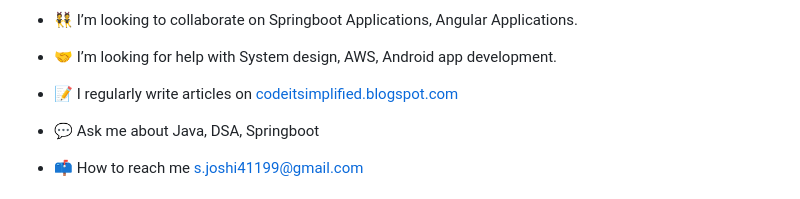
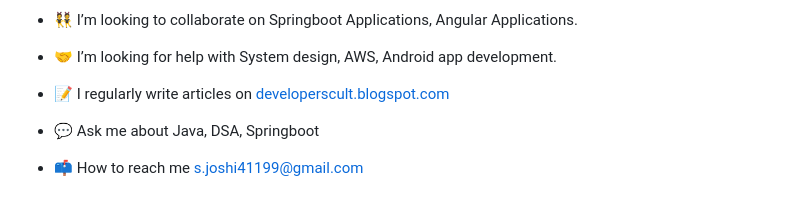
Before and after one commit to Shreya4119/Shreya4119, a Markdown page: README.md, the part around the change. Drawn GitHub-style.

```diff
--- a/README.md
+++ b/README.md
@@ -10,7 +10,7 @@
 
 - 🤝 I’m looking for help with System design, AWS, Android app development.
 
-- 📝 I regularly write articles on [codeitsimplified.blogspot.com](developerscult.blogspot.com)
+- 📝 I regularly write articles on [developerscult.blogspot.com](developerscult.blogspot.com)
 
 - 💬 Ask me about Java, DSA, Springboot
 
```
